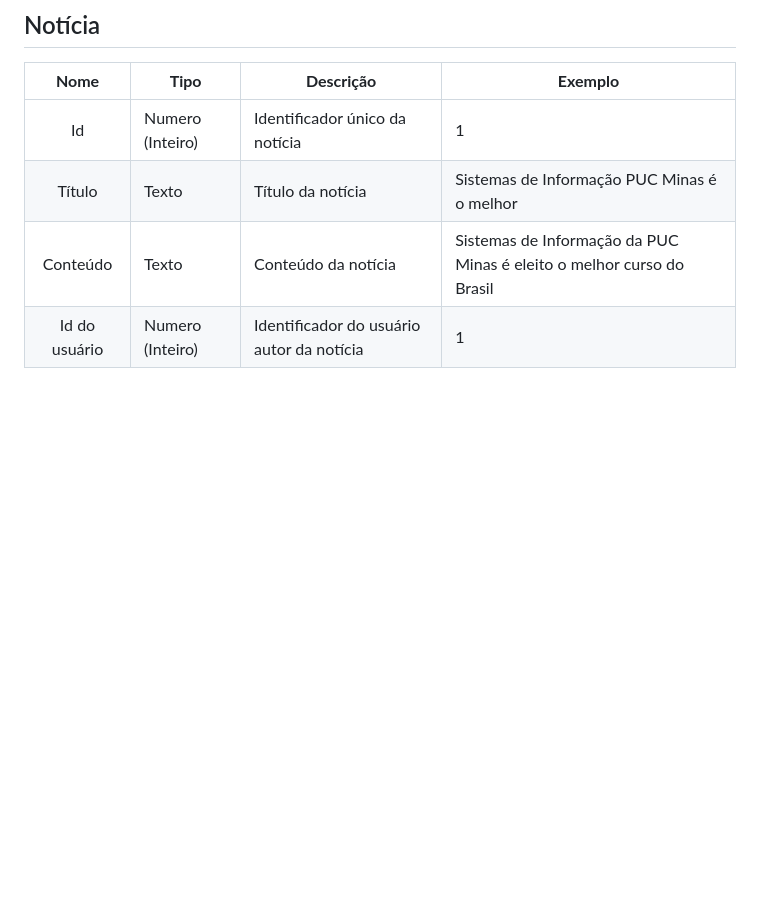
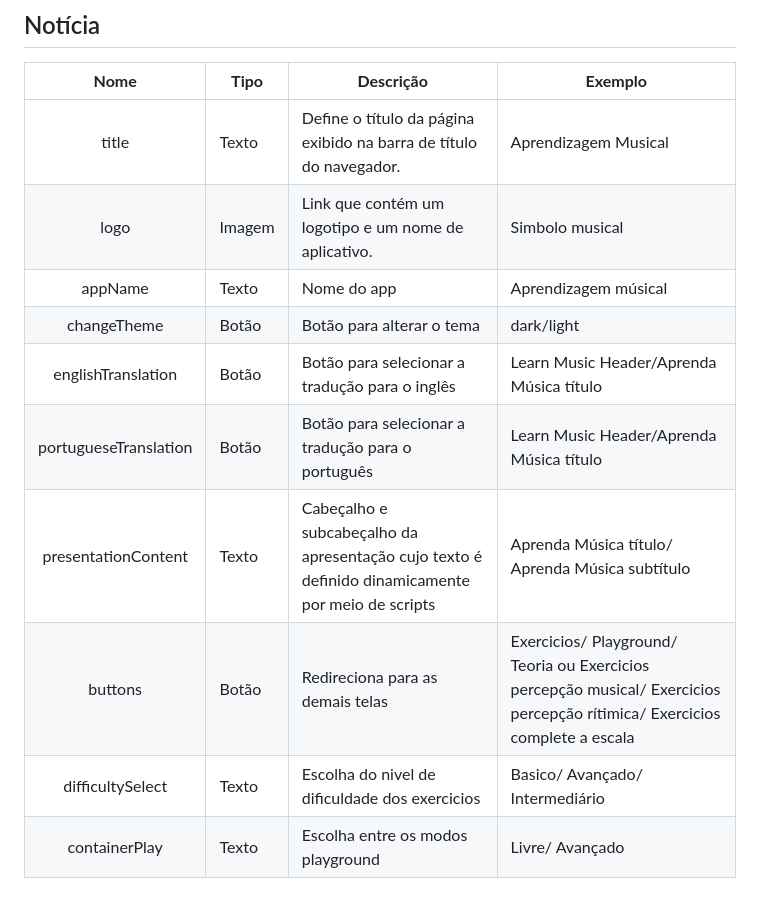
Before and after one commit to ICEI-PUC-Minas-PMV-SI/pmv-si-2023-1-e1-proj-web-t4-aprendizagemmusical, a Markdown page: docs/development.md, the part around the change. Drawn GitHub-style; blank space fills up the shorter version.

Commit message:
Update development.md
adding description of app structures

```diff
--- a/docs/development.md
+++ b/docs/development.md
@@ -49,7 +49,13 @@ As tabelas que se seguem apresentam os requisitos funcionais e não-funcionais q
 ## Notícia
 |  **Nome**      | **Tipo**          | **Descrição**                             | **Exemplo**                                    |
 |:--------------:|-------------------|-------------------------------------------|------------------------------------------------|
-| Id             | Numero (Inteiro)  | Identificador único da notícia            | 1                                              |
-| Título         | Texto             | Título da notícia                         | Sistemas de Informação PUC Minas é o melhor                                   |
-| Conteúdo       | Texto             | Conteúdo da notícia                       | Sistemas de Informação da PUC Minas é eleito o melhor curso do Brasil                            |
-| Id do usuário  | Numero (Inteiro)  | Identificador do usuário autor da notícia | 1                                              |
+| title | Texto | Define o título da página exibido na barra de título do navegador.  | Aprendizagem Musical                      |
+| logo  | Imagem | Link que contém um logotipo e um nome de aplicativo. | Simbolo musical  |
+| appName | Texto             | Nome do app                       | Aprendizagem músical   |
+| changeTheme | Botão  | Botão para alterar o tema  | dark/light    |
+| englishTranslation | Botão  |  Botão para selecionar a tradução para o inglês |      Learn Music Header/Aprenda Música título  |
+| portugueseTranslation | Botão  | Botão para selecionar a tradução para o português | Learn Music Header/Aprenda Música título  |
+| presentationContent | Texto  | Cabeçalho e subcabeçalho da apresentação cujo texto é definido dinamicamente por meio de scripts | Aprenda Música título/ Aprenda Música subtítulo  |
+| buttons | Botão  | Redireciona para as demais telas | Exercicios/ Playground/ Teoria ou Exercicios percepção musical/  Exercicios percepção rítimica/  Exercicios complete a escala |
+| difficultySelect | Texto  | Escolha do nivel de dificuldade dos exercicios | Basico/ Avançado/ Intermediário    |
+| containerPlay | Texto  | Escolha entre os modos playground | Livre/ Avançado    |
```
